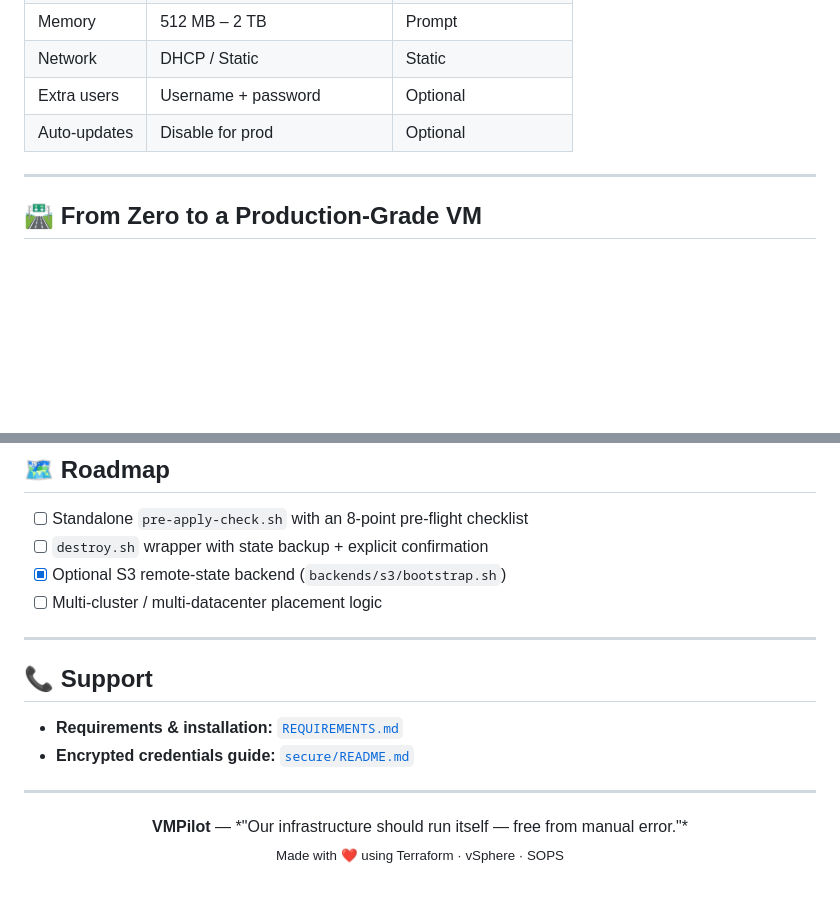
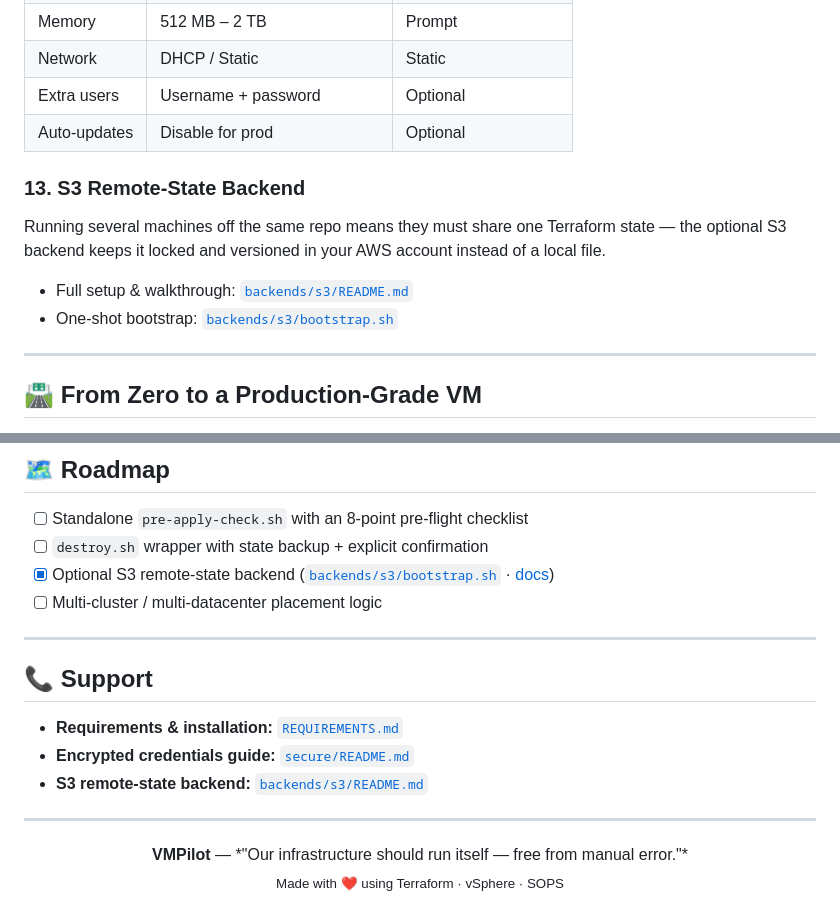
Before and after one commit to engr-rakib/VMPilot, a Markdown page: README.md, 2 parts joined by grey strips. Drawn GitHub-style; blank space fills up the shorter version.

Commit message:
docs: link backends/s3/README.md from README (feature deep-dive, roadmap, support)

```diff
--- a/README.md
+++ b/README.md
@@ -473,6 +473,13 @@ datastore = "datastore99"   # ← prod only; everything else inherits the top-le
 | Extra users | Username + password | Optional |
 | Auto-updates | Disable for prod | Optional |
 
+### 13. S3 Remote-State Backend
+
+Running several machines off the same repo means they must share one Terraform state — the optional S3 backend keeps it locked and versioned in your AWS account instead of a local file.
+
+- Full setup & walkthrough: [`backends/s3/README.md`](backends/s3/README.md)
+- One-shot bootstrap: [`backends/s3/bootstrap.sh`](backends/s3/bootstrap.sh)
+
 ---
 
 ## 🛣️ From Zero to a Production-Grade VM
@@ -589,7 +596,7 @@ bash scripts/backup.sh <project-root> /backups
 
 - [ ] Standalone `pre-apply-check.sh` with an 8-point pre-flight checklist
 - [ ] `destroy.sh` wrapper with state backup + explicit confirmation
-- [x] Optional S3 remote-state backend (`backends/s3/bootstrap.sh`)
+- [x] Optional S3 remote-state backend ([`backends/s3/bootstrap.sh`](backends/s3/bootstrap.sh) · [docs](backends/s3/README.md))
 - [ ] Multi-cluster / multi-datacenter placement logic
 
 ---
@@ -598,6 +605,7 @@ bash scripts/backup.sh <project-root> /backups
 
 - **Requirements & installation:** [`REQUIREMENTS.md`](REQUIREMENTS.md)
 - **Encrypted credentials guide:** [`secure/README.md`](secure/README.md)
+- **S3 remote-state backend:** [`backends/s3/README.md`](backends/s3/README.md)
 
 ---
 
```
